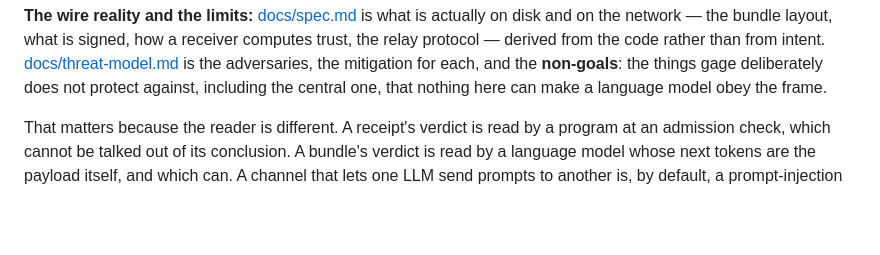
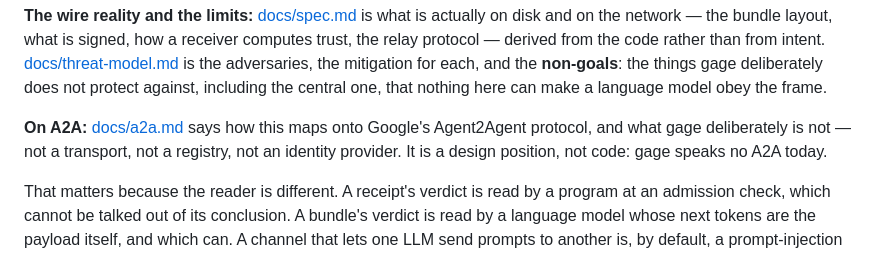
Before and after one commit to warewithall2/gage, a Markdown page: README.md, the part around the change. Rendered like a GitHub page; blank space fills up the shorter version.

```diff
--- a/README.md
+++ b/README.md
@@ -47,6 +47,11 @@ from intent. [docs/threat-model.md](docs/threat-model.md) is the adversaries,
 the mitigation for each, and the **non-goals**: the things gage deliberately
 does not protect against, including the central one, that nothing here can
 make a language model obey the frame.
+
+**On A2A:** [docs/a2a.md](docs/a2a.md) says how this maps onto Google's
+Agent2Agent protocol, and what gage deliberately is not — not a transport, not
+a registry, not an identity provider. It is a design position, not code: gage
+speaks no A2A today.
 
 That matters because the reader is different. A receipt's verdict is read by a
 program at an admission check, which cannot be talked out of its conclusion. A
```
Also changed, not shown: docs/a2a.md (added, +178 -0 lines).
